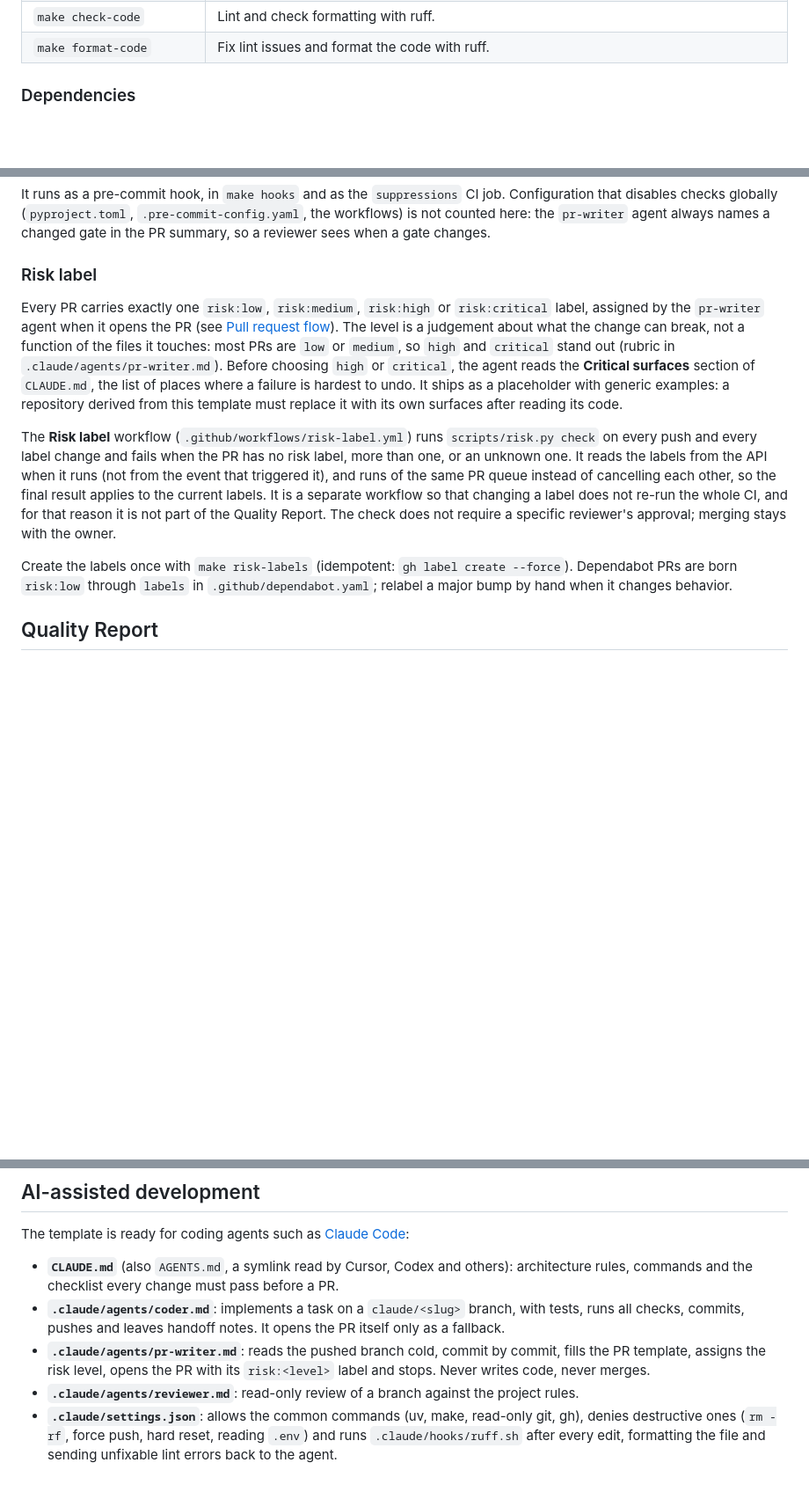
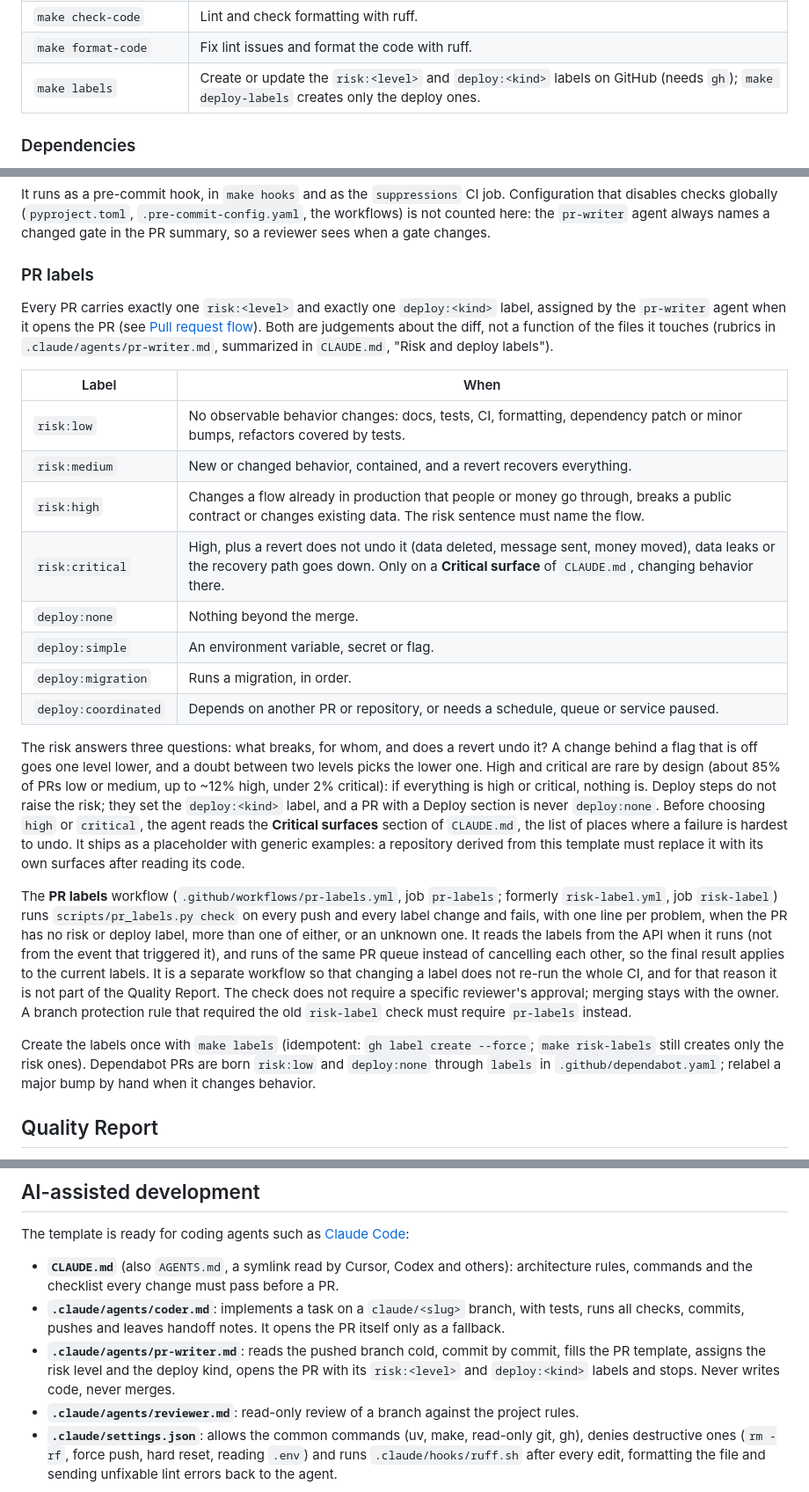
Before and after one commit to mathmed/py-awesome-template, a Markdown page: README.md, 3 parts joined by grey strips. Shown at 88% size. GitHub-like rendering; blank space fills up the shorter version.

```diff
--- a/README.md
+++ b/README.md
@@ -58,6 +58,7 @@ curl "http://localhost:8000/example?field1=hello"
 | `make suppressions-update` | Lower the suppression baseline after removing suppressions.     |
 | `make check-code`  | Lint and check formatting with ruff.                                    |
 | `make format-code` | Fix lint issues and format the code with ruff.                          |
+| `make labels`      | Create or update the `risk:<level>` and `deploy:<kind>` labels on GitHub (needs `gh`); `make deploy-labels` creates only the deploy ones. |
 
 ### Dependencies
 
@@ -175,13 +176,26 @@ Comments are read with `tokenize` and tests with `ast`, so the same text inside
 
 It runs as a pre-commit hook, in `make hooks` and as the `suppressions` CI job. Configuration that disables checks globally (`pyproject.toml`, `.pre-commit-config.yaml`, the workflows) is not counted here: the `pr-writer` agent always names a changed gate in the PR summary, so a reviewer sees when a gate changes.
 
-### Risk label
+### PR labels
 
-Every PR carries exactly one `risk:low`, `risk:medium`, `risk:high` or `risk:critical` label, assigned by the `pr-writer` agent when it opens the PR (see [Pull request flow](#pull-request-flow)). The level is a judgement about what the change can break, not a function of the files it touches: most PRs are `low` or `medium`, so `high` and `critical` stand out (rubric in `.claude/agents/pr-writer.md`). Before choosing `high` or `critical`, the agent reads the **Critical surfaces** section of `CLAUDE.md`, the list of places where a failure is hardest to undo. It ships as a placeholder with generic examples: a repository derived from this template must replace it with its own surfaces after reading its code.
+Every PR carries exactly one `risk:<level>` and exactly one `deploy:<kind>` label, assigned by the `pr-writer` agent when it opens the PR (see [Pull request flow](#pull-request-flow)). Both are judgements about the diff, not a function of the files it touches (rubrics in `.claude/agents/pr-writer.md`, summarized in `CLAUDE.md`, "Risk and deploy labels").
 
-The **Risk label** workflow (`.github/workflows/risk-label.yml`) runs `scripts/risk.py check` on every push and every label change and fails when the PR has no risk label, more than one, or an unknown one. It reads the labels from the API when it runs (not from the event that triggered it), and runs of the same PR queue instead of cancelling each other, so the final result applies to the current labels. It is a separate workflow so that changing a label does not re-run the whole CI, and for that reason it is not part of the Quality Report. The check does not require a specific reviewer's approval; merging stays with the owner.
+| Label | When |
+| --- | --- |
+| `risk:low` | No observable behavior changes: docs, tests, CI, formatting, dependency patch or minor bumps, refactors covered by tests. |
+| `risk:medium` | New or changed behavior, contained, and a revert recovers everything. |
+| `risk:high` | Changes a flow already in production that people or money go through, breaks a public contract or changes existing data. The risk sentence must name the flow. |
+| `risk:critical` | High, plus a revert does not undo it (data deleted, message sent, money moved), data leaks or the recovery path goes down. Only on a **Critical surface** of `CLAUDE.md`, changing behavior there. |
+| `deploy:none` | Nothing beyond the merge. |
+| `deploy:simple` | An environment variable, secret or flag. |
+| `deploy:migration` | Runs a migration, in order. |
+| `deploy:coordinated` | Depends on another PR or repository, or needs a schedule, queue or service paused. |
 
-Create the labels once with `make risk-labels` (idempotent: `gh label create --force`). Dependabot PRs are born `risk:low` through `labels` in `.github/dependabot.yaml`; relabel a major bump by hand when it changes behavior.
+The risk answers three questions: what breaks, for whom, and does a revert undo it? A change behind a flag that is off goes one level lower, and a doubt between two levels picks the lower one. High and critical are rare by design (about 85% of PRs low or medium, up to ~12% high, under 2% critical): if everything is high or critical, nothing is. Deploy steps do not raise the risk; they set the `deploy:<kind>` label, and a PR with a Deploy section is never `deploy:none`. Before choosing `high` or `critical`, the agent reads the **Critical surfaces** section of `CLAUDE.md`, the list of places where a failure is hardest to undo. It ships as a placeholder with generic examples: a repository derived from this template must replace it with its own surfaces after reading its code.
+
+The **PR labels** workflow (`.github/workflows/pr-labels.yml`, job `pr-labels`; formerly `risk-label.yml`, job `risk-label`) runs `scripts/pr_labels.py check` on every push and every label change and fails, with one line per problem, when the PR has no risk or deploy label, more than one of either, or an unknown one. It reads the labels from the API when it runs (not from the event that triggered it), and runs of the same PR queue instead of cancelling each other, so the final result applies to the current labels. It is a separate workflow so that changing a label does not re-run the whole CI, and for that reason it is not part of the Quality Report. The check does not require a specific reviewer's approval; merging stays with the owner. A branch protection rule that required the old `risk-label` check must require `pr-labels` instead.
+
+Create the labels once with `make labels` (idempotent: `gh label create --force`; `make risk-labels` still creates only the risk ones). Dependabot PRs are born `risk:low` and `deploy:none` through `labels` in `.github/dependabot.yaml`; relabel a major bump by hand when it changes behavior.
 
 ## Quality Report
 
@@ -257,7 +271,7 @@ The template is ready for coding agents such as [Claude Code](https://docs.claud
 
 - **`CLAUDE.md`** (also `AGENTS.md`, a symlink read by Cursor, Codex and others): architecture rules, commands and the checklist every change must pass before a PR.
 - **`.claude/agents/coder.md`**: implements a task on a `claude/<slug>` branch, with tests, runs all checks, commits, pushes and leaves handoff notes. It opens the PR itself only as a fallback.
-- **`.claude/agents/pr-writer.md`**: reads the pushed branch cold, commit by commit, fills the PR template, assigns the risk level, opens the PR with its `risk:<level>` label and stops. Never writes code, never merges.
+- **`.claude/agents/pr-writer.md`**: reads the pushed branch cold, commit by commit, fills the PR template, assigns the risk level and the deploy kind, opens the PR with its `risk:<level>` and `deploy:<kind>` labels and stops. Never writes code, never merges.
 - **`.claude/agents/reviewer.md`**: read-only review of a branch against the project rules.
 - **`.claude/settings.json`**: allows the common commands (uv, make, read-only git, gh), denies destructive ones (`rm -rf`, force push, hard reset, reading `.env`) and runs `.claude/hooks/ruff.sh` after every edit, formatting the file and sending unfixable lint errors back to the agent.
 
```
Also changed, not shown: other parts of README.md (+19 -13 lines), CLAUDE.md (+42 -10 lines).
